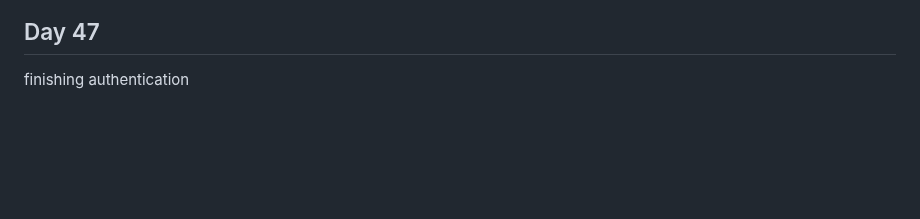
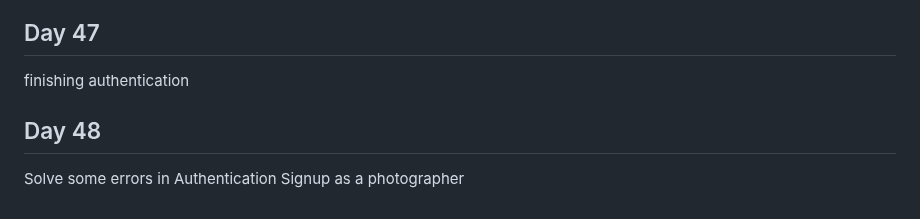
Before and after one commit to Ahmed336-cell/100-day-challenge, a Markdown page: README.md, the part around the change. Drawn GitHub-style; blank space fills up the shorter version.

```diff
--- a/README.md
+++ b/README.md
@@ -183,3 +183,6 @@ make logic of login and signup user in wedding app using cubit and firebase
 
 ## Day 47
 finishing authentication
+
+## Day 48
+Solve some errors in Authentication Signup as a photographer
```
